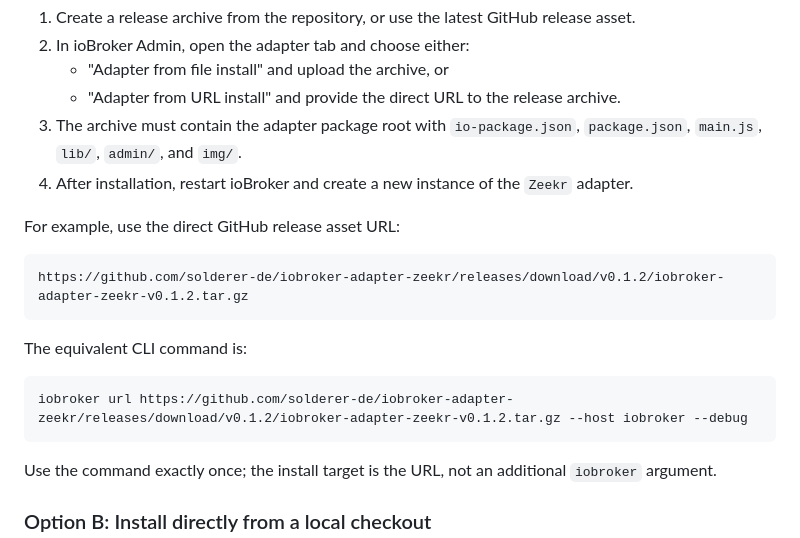
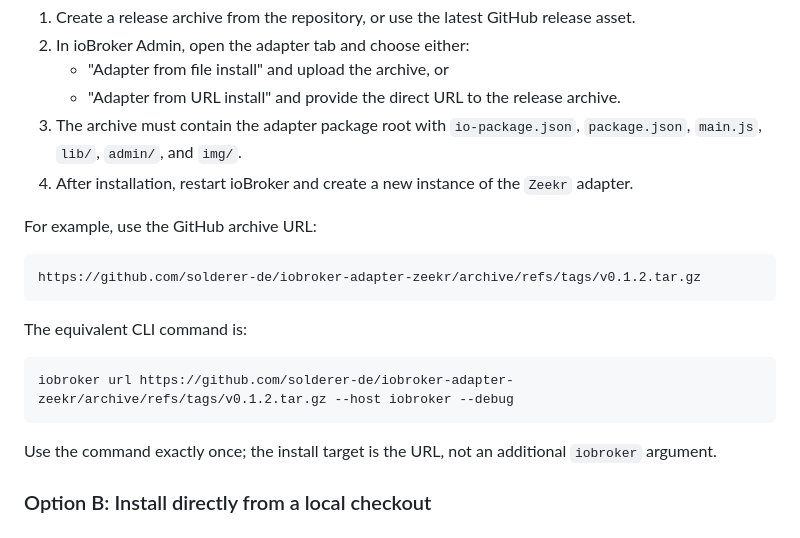
Before and after one commit to solderer-de/ioBroker.zeekr, a Markdown page: README.md, the part around the change. GitHub-like rendering.

Commit message:
docs: switch install examples back to ioBroker-compatible GitHub archive URLs
Co-authored-by: Copilot App <223556219+Copilot@users.noreply.github.com>

````diff
--- a/README.md
+++ b/README.md
@@ -41,16 +41,16 @@ This is the preferred method for a real installation.
 3. The archive must contain the adapter package root with `io-package.json`, `package.json`, `main.js`, `lib/`, `admin/`, and `img/`.
 4. After installation, restart ioBroker and create a new instance of the `Zeekr` adapter.
 
-For example, use the direct GitHub release asset URL:
+For example, use the GitHub archive URL:
 
 ```text
-https://github.com/solderer-de/iobroker-adapter-zeekr/releases/download/v0.1.2/iobroker-adapter-zeekr-v0.1.2.tar.gz
+https://github.com/solderer-de/iobroker-adapter-zeekr/archive/refs/tags/v0.1.2.tar.gz
 ```
 
 The equivalent CLI command is:
 
 ```bash
-iobroker url https://github.com/solderer-de/iobroker-adapter-zeekr/releases/download/v0.1.2/iobroker-adapter-zeekr-v0.1.2.tar.gz --host iobroker --debug
+iobroker url https://github.com/solderer-de/iobroker-adapter-zeekr/archive/refs/tags/v0.1.2.tar.gz --host iobroker --debug
 ```
 
 Use the command exactly once; the install target is the URL, not an additional `iobroker` argument.
````
